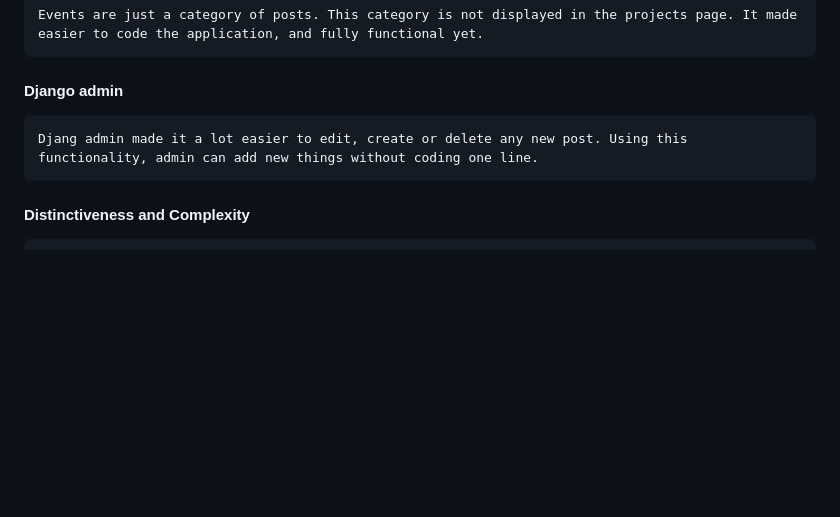
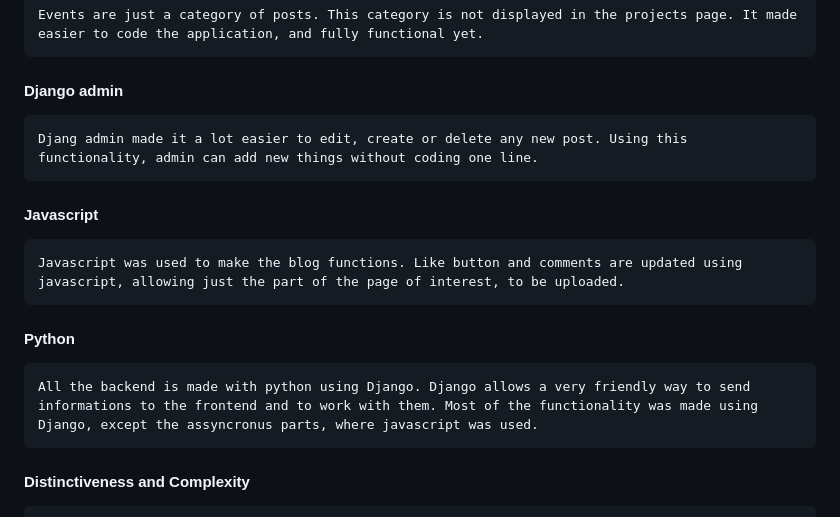
Before and after one commit to nicolodijunior/aboutme, a Markdown page: README.md, the part around the change. GitHub-like rendering; blank space fills up the shorter version.

Commit message:
Read me and register and login validation, complete

```diff
--- a/README.md
+++ b/README.md
@@ -25,6 +25,11 @@ It is possible to navigate to check all posts of each category. The categories a
 #### Django admin
     Djang admin made it a lot easier to edit, create or delete any new post. Using this functionality, admin can add new things without coding one line.
 
+#### Javascript
+    Javascript was used to make the blog functions. Like button and comments are updated using javascript, allowing just the part of the page of interest, to be uploaded.
+#### Python
+    All the backend is made with python using Django. Django allows a very friendly way to send informations to the frontend and to work with them. Most of the functionality was made using Django, except the assyncronus parts, where javascript was used.
+
 #### Distinctiveness and Complexity
 
     This project is different of all course´s projects. This application uses the advantages of Django admin to help a developer to publish it´s codes in a different way. Mixing a blog, with a portfolio´s website and a social network, it is possible to show the codes, videos an informations about the applciation but also to cnnect with user and collect feedback.
```
